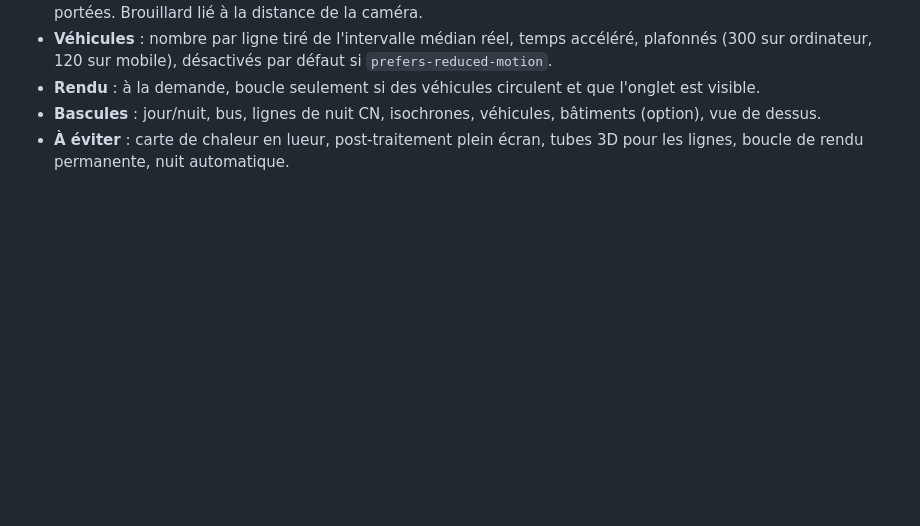
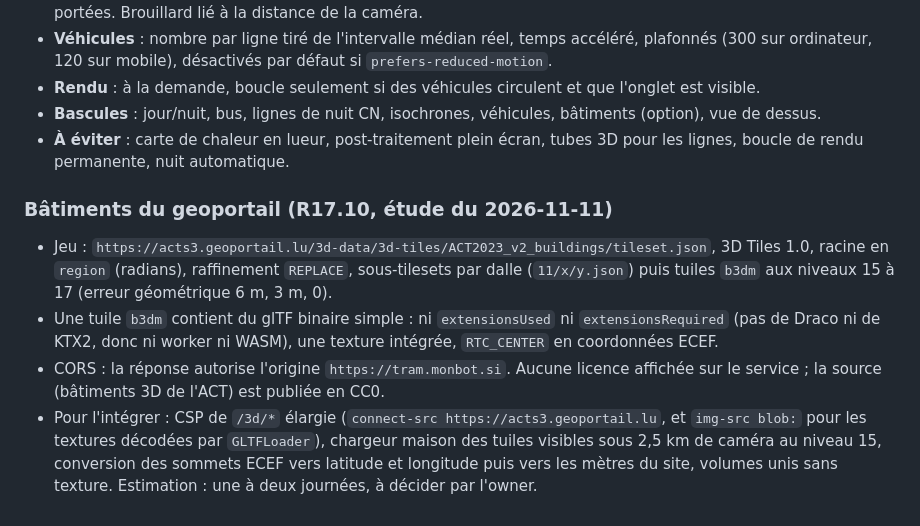
Before and after one commit to Leyukaka/lux-tram-range, a Markdown page: docs/specs/design.md, the part around the change. GitHub-like rendering; blank space fills up the shorter version.

Commit message:
Specs: study of the geoportail 3D buildings for the 3D view

```diff
--- a/docs/specs/design.md
+++ b/docs/specs/design.md
@@ -355,3 +355,17 @@ est un paramètre d'URL (`ambiance=nuit`), pas une conséquence de `prefers-colo
 - **Bascules** : jour/nuit, bus, lignes de nuit CN, isochrones, véhicules, bâtiments (option), vue de dessus.
 - **À éviter** : carte de chaleur en lueur, post-traitement plein écran, tubes 3D pour les lignes, boucle de rendu
   permanente, nuit automatique.
+
+### Bâtiments du geoportail (R17.10, étude du 2026-11-11)
+
+- Jeu : `https://acts3.geoportail.lu/3d-data/3d-tiles/ACT2023_v2_buildings/tileset.json`, 3D Tiles 1.0, racine en
+  `region` (radians), raffinement `REPLACE`, sous-tilesets par dalle (`11/x/y.json`) puis tuiles `b3dm` aux niveaux
+  15 à 17 (erreur géométrique 6 m, 3 m, 0).
+- Une tuile `b3dm` contient du glTF binaire simple : ni `extensionsUsed` ni `extensionsRequired` (pas de Draco ni de
+  KTX2, donc ni worker ni WASM), une texture intégrée, `RTC_CENTER` en coordonnées ECEF.
+- CORS : la réponse autorise l'origine `https://tram.monbot.si`. Aucune licence affichée sur le service ; la source
+  (bâtiments 3D de l'ACT) est publiée en CC0.
+- Pour l'intégrer : CSP de `/3d/*` élargie (`connect-src https://acts3.geoportail.lu`, et `img-src blob:` pour les
+  textures décodées par `GLTFLoader`), chargeur maison des tuiles visibles sous 2,5 km de caméra au niveau 15,
+  conversion des sommets ECEF vers latitude et longitude puis vers les mètres du site, volumes unis sans texture.
+  Estimation : une à deux journées, à décider par l'owner.
```
